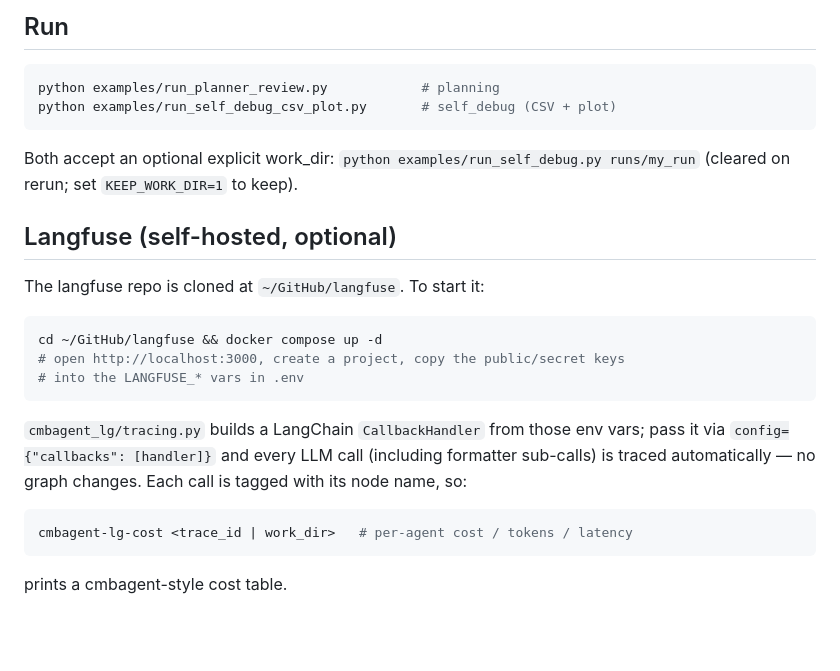
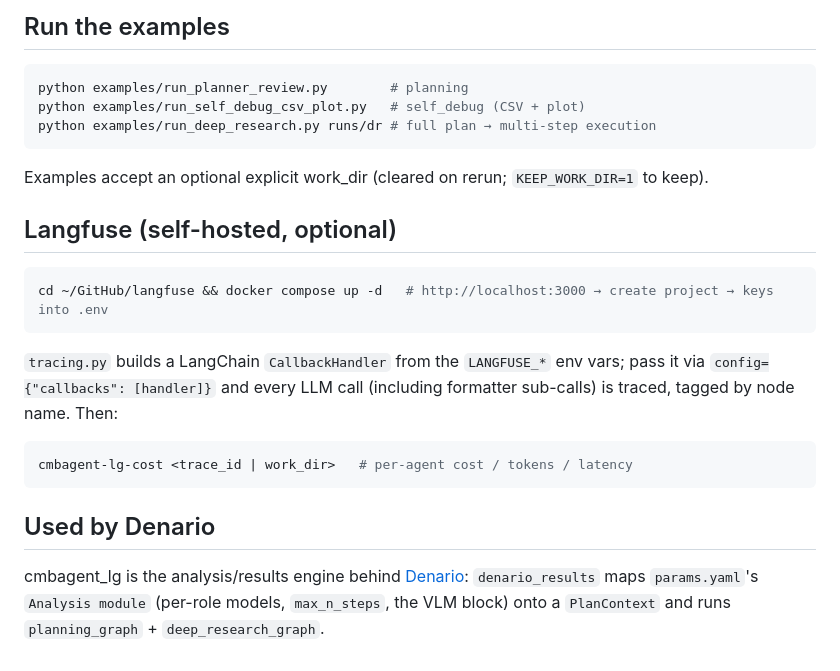
Before and after one commit to borisbolliet/cmbagent_lg, a Markdown page: README.md, the part around one of its changes. GitHub-like rendering; blank space fills up the shorter version.

````diff
--- a/README.md
+++ b/README.md
@@ -106,28 +151,27 @@ work_dir/
 ```
 
-## Run
+## Run the examples
 
 ```bash
-python examples/run_planner_review.py            # planning
-python examples/run_self_debug_csv_plot.py       # self_debug (CSV + plot)
+python examples/run_planner_review.py        # planning
+python examples/run_self_debug_csv_plot.py   # self_debug (CSV + plot)
+python examples/run_deep_research.py runs/dr # full plan → multi-step execution
 ```
 
-Both accept an optional explicit work_dir: `python examples/run_self_debug.py runs/my_run` (cleared on rerun; set `KEEP_WORK_DIR=1` to keep).
+Examples accept an optional explicit work_dir (cleared on rerun; `KEEP_WORK_DIR=1` to keep).
 
 ## Langfuse (self-hosted, optional)
 
-The langfuse repo is cloned at `~/GitHub/langfuse`. To start it:
-
 ```bash
-cd ~/GitHub/langfuse && docker compose up -d
-# open http://localhost:3000, create a project, copy the public/secret keys
-# into the LANGFUSE_* vars in .env
+cd ~/GitHub/langfuse && docker compose up -d   # http://localhost:3000 → create project → keys into .env
 ```
 
-`cmbagent_lg/tracing.py` builds a LangChain `CallbackHandler` from those env vars; pass it via `config={"callbacks": [handler]}` and every LLM call (including formatter sub-calls) is traced automatically — no graph changes. Each call is tagged with its node name, so:
+`tracing.py` builds a LangChain `CallbackHandler` from the `LANGFUSE_*` env vars; pass it via `config={"callbacks": [handler]}` and every LLM call (including formatter sub-calls) is traced, tagged by node name. Then:
 
 ```bash
 cmbagent-lg-cost <trace_id | work_dir>   # per-agent cost / tokens / latency
 ```
 
-prints a cmbagent-style cost table.
+## Used by Denario
+
+cmbagent_lg is the analysis/results engine behind [Denario](https://github.com/AstroPilot-AI/Denario): `denario_results` maps `params.yaml`'s `Analysis module` (per-role models, `max_n_steps`, the VLM block) onto a `PlanContext` and runs `planning_graph` + `deep_research_graph`.
````
Also changed, not shown: other parts of README.md (+94 -49 lines).
